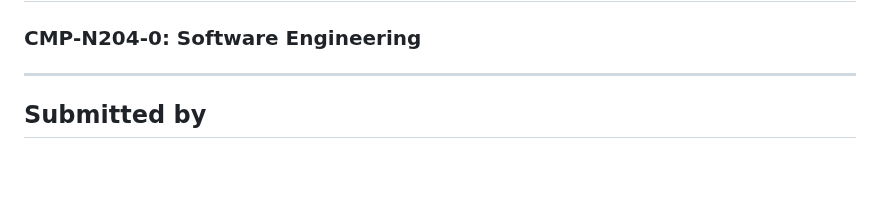
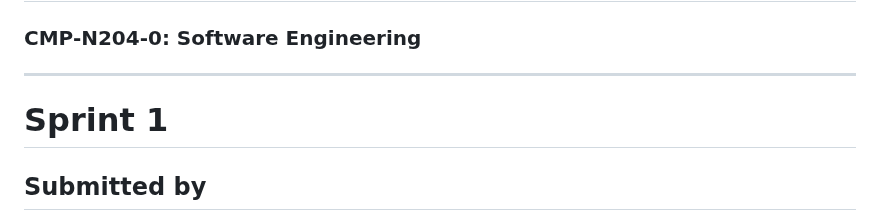
Before and after one commit to kiranbhusalusha-bit/study-buddies, a Markdown page: README.md, the part around the change. Drawn GitHub-style; blank space fills up the shorter version.

```diff
--- a/README.md
+++ b/README.md
@@ -2,6 +2,8 @@
 ### CMP-N204-0: Software Engineering
 
 ---
+# Sprint 1
+
 
 ## Submitted by
 - **Usha (A00027156)**
```
